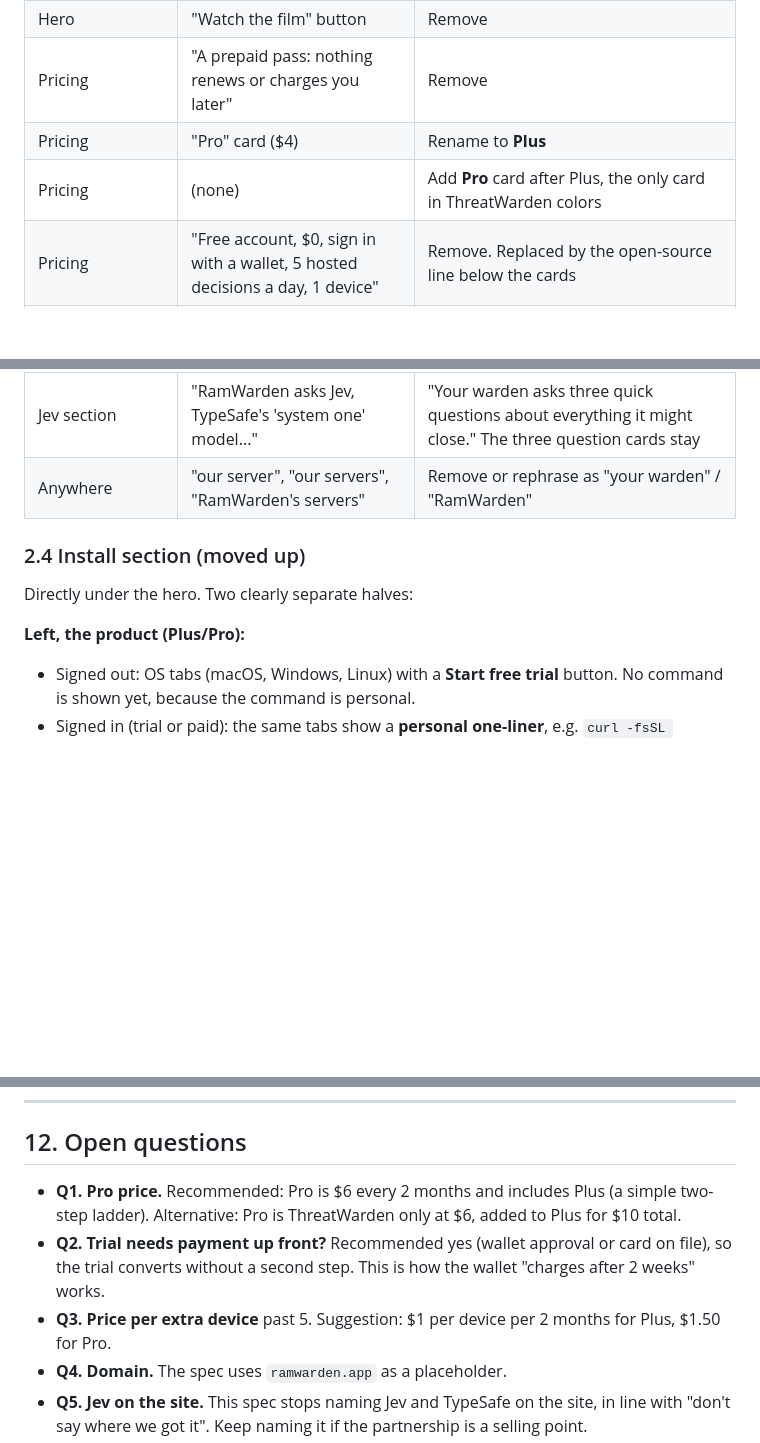
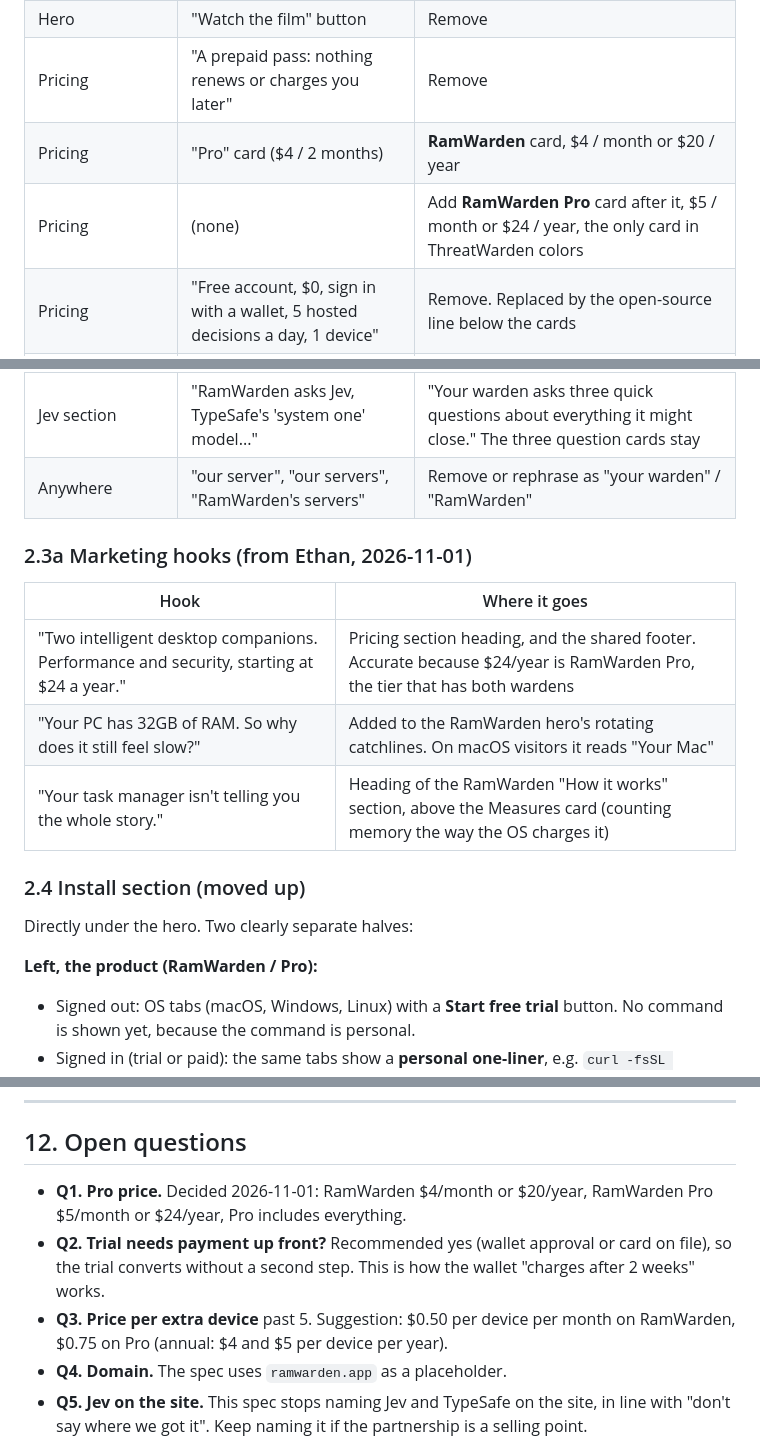
Before and after one commit to ethanrxla/ramwarden, a Markdown page: docs/product-spec.md, 3 parts joined by grey strips. GitHub-like rendering; blank space fills up the shorter version.

```diff
--- a/docs/product-spec.md
+++ b/docs/product-spec.md
@@ -121,8 +125,8 @@ cut, to keep the page short (your call, Q6).
 | Hero | "Free and local by default. No account needed to use it." | Remove |
 | Hero | "Watch the film" button | Remove |
 | Pricing | "A prepaid pass: nothing renews or charges you later" | Remove |
-| Pricing | "Pro" card ($4) | Rename to **Plus** |
-| Pricing | (none) | Add **Pro** card after Plus, the only card in ThreatWarden colors |
+| Pricing | "Pro" card ($4 / 2 months) | **RamWarden** card, $4 / month or $20 / year |
+| Pricing | (none) | Add **RamWarden Pro** card after it, $5 / month or $24 / year, the only card in ThreatWarden colors |
 | Pricing | "Free account, $0, sign in with a wallet, 5 hosted decisions a day, 1 device" | Remove. Replaced by the open-source line below the cards |
 | Account | "It's an account without a password or an email... Your RamWarden account is separate from the wallet..." | "Sign in with your wallet or your email." |
 | ThreatWarden eyebrow | "ThreatWarden · a RamWarden warden" | Remove |
@@ -135,11 +139,19 @@ cut, to keep the page short (your call, Q6).
 | Jev section | "RamWarden asks Jev, TypeSafe's 'system one' model..." | "Your warden asks three quick questions about everything it might close." The three question cards stay |
 | Anywhere | "our server", "our servers", "RamWarden's servers" | Remove or rephrase as "your warden" / "RamWarden" |
 
+### 2.3a Marketing hooks (from Ethan, 2026-11-01)
+
+| Hook | Where it goes |
+|---|---|
+| "Two intelligent desktop companions. Performance and security, starting at $24 a year." | Pricing section heading, and the shared footer. Accurate because $24/year is RamWarden Pro, the tier that has both wardens |
+| "Your PC has 32GB of RAM. So why does it still feel slow?" | Added to the RamWarden hero's rotating catchlines. On macOS visitors it reads "Your Mac" |
+| "Your task manager isn't telling you the whole story." | Heading of the RamWarden "How it works" section, above the Measures card (counting memory the way the OS charges it) |
+
 ### 2.4 Install section (moved up)
 
 Directly under the hero. Two clearly separate halves:
 
-**Left, the product (Plus/Pro):**
+**Left, the product (RamWarden / Pro):**
 - Signed out: OS tabs (macOS, Windows, Linux) with a **Start free trial**
   button. No command is shown yet, because the command is personal.
 - Signed in (trial or paid): the same tabs show a **personal one-liner**,
@@ -488,14 +505,13 @@ This needs `docs/specs/threatwarden.md` (PR #13) changed first.
 
 ## 12. Open questions
 
-- **Q1. Pro price.** Recommended: Pro is $6 every 2 months and includes
-  Plus (a simple two-step ladder). Alternative: Pro is ThreatWarden only at
-  $6, added to Plus for $10 total.
+- **Q1. Pro price.** Decided 2026-11-01: RamWarden $4/month or $20/year,
+  RamWarden Pro $5/month or $24/year, Pro includes everything.
 - **Q2. Trial needs payment up front?** Recommended yes (wallet approval or
   card on file), so the trial converts without a second step. This is how the
   wallet "charges after 2 weeks" works.
-- **Q3. Price per extra device** past 5. Suggestion: $1 per device per 2
-  months for Plus, $1.50 for Pro.
+- **Q3. Price per extra device** past 5. Suggestion: $0.50 per device per
+  month on RamWarden, $0.75 on Pro (annual: $4 and $5 per device per year).
 - **Q4. Domain.** The spec uses `ramwarden.app` as a placeholder.
 - **Q5. Jev on the site.** This spec stops naming Jev and TypeSafe on the
   site, in line with "don't say where we got it". Keep naming it if the
```
Also changed, not shown: other parts of docs/product-spec.md (+39 -30 lines).
